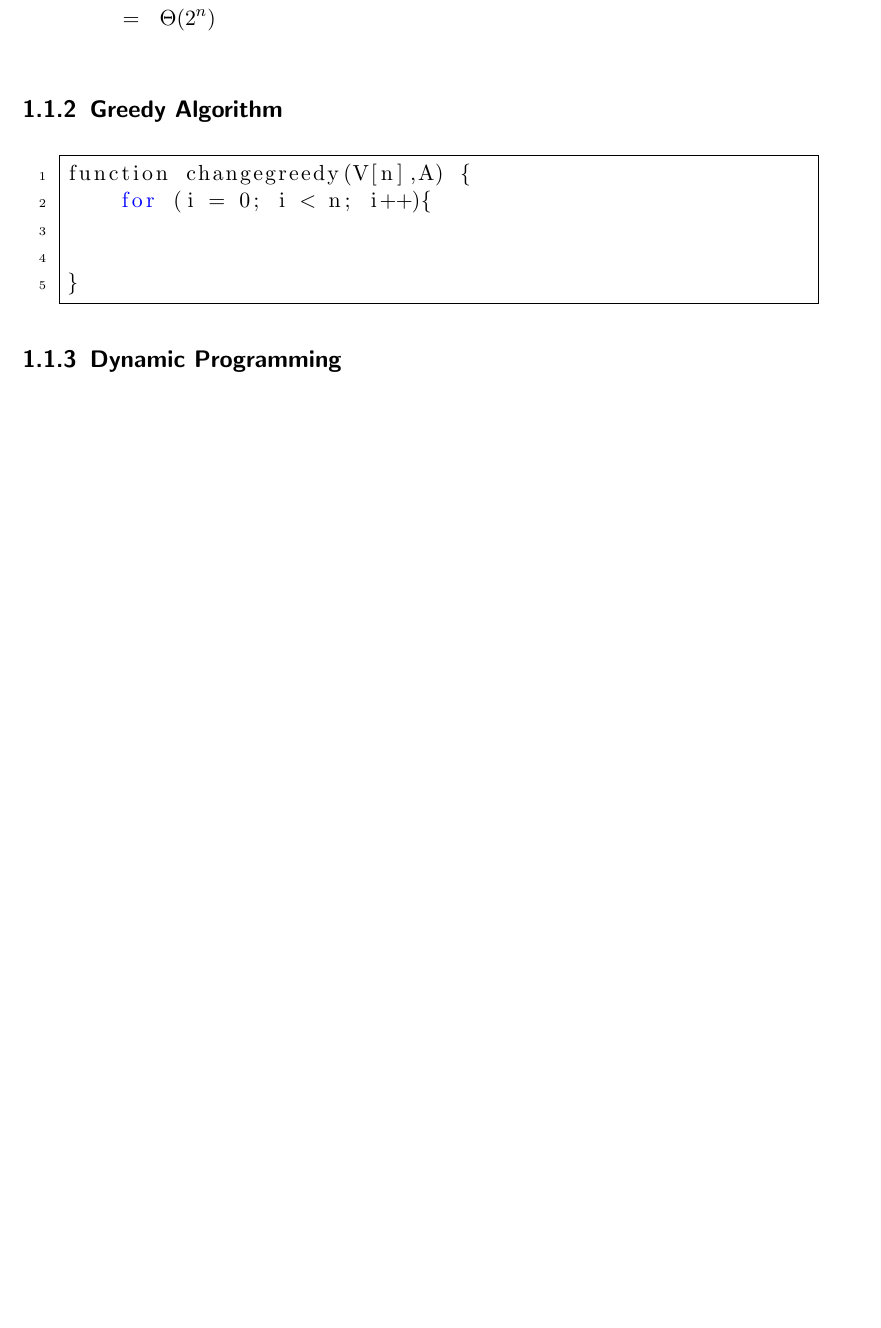
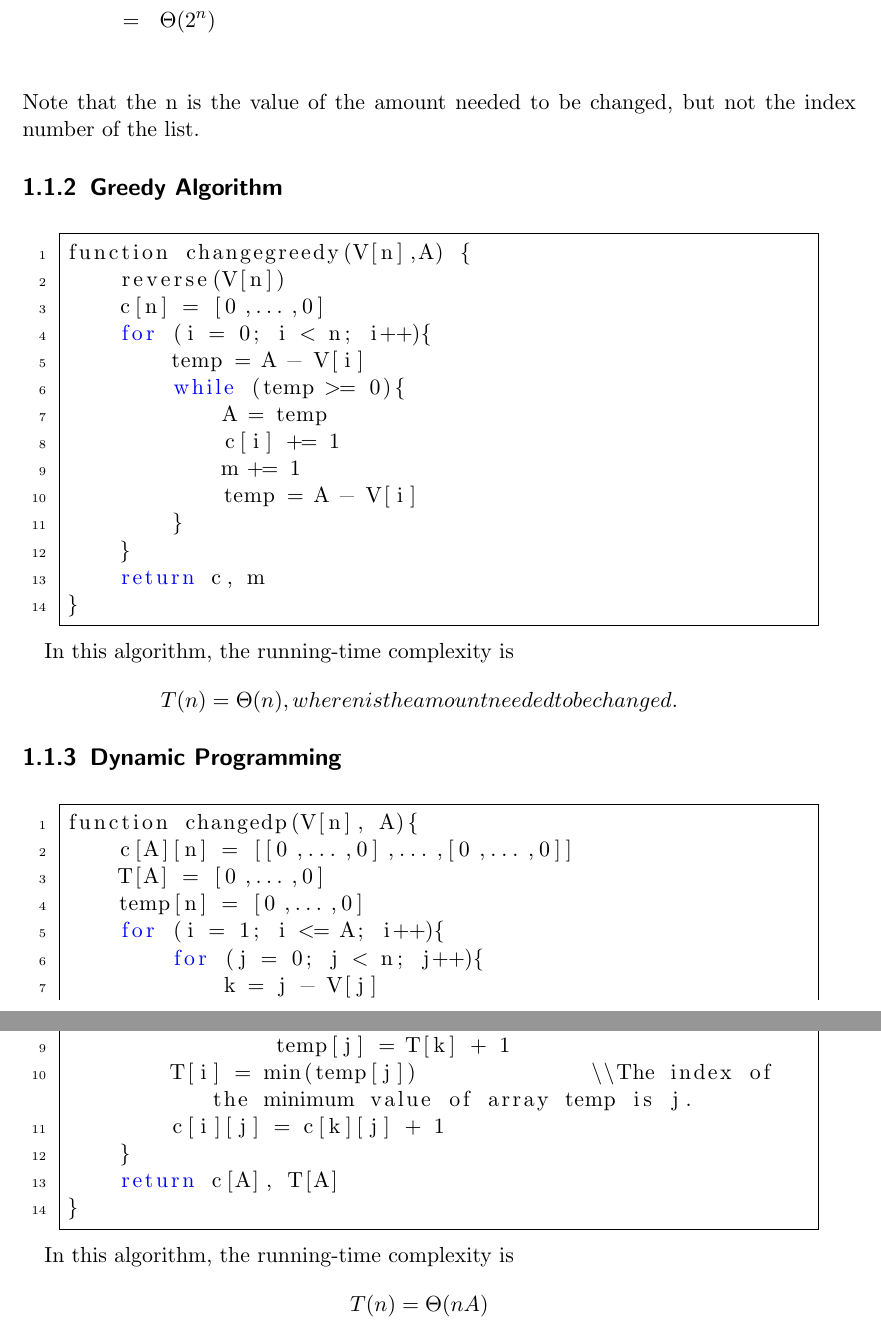
Before and after one commit to tingzhi/algorithm, a LaTeX document (project2/Project 2 Report.tex): part of page 3 of 5 before the commit and two parts of pages 3 and 4 of 6 after it, the two joined at a grey line, cut so that both start at the same text, the shorter picture padded with empty space. Compiled offline with pdfLaTeX.

Commit message:
psudocode

```diff
--- a/project2/Project 2 Report.tex
+++ b/project2/Project 2 Report.tex
@@ -83,6 +83,7 @@ T(n) 	& = & (2+4+8+16+..+2^{n-2})(1+2)T(1) + (1+2+4+8+...+2^{n-2})c\\
 		& = & (2^n-2)c\\
 		& = & \Theta(2^n)\\
 \end{eqnarray*}
+Note that the n is the value of the amount needed to be changed, but not the index number of the list.
 
 
 
@@ -90,21 +91,49 @@ T(n) 	& = & (2+4+8+16+..+2^{n-2})(1+2)T(1) + (1+2+4+8+...+2^{n-2})c\\
 
 \begin{lstlisting}[language=c]
 function changegreedy(V[n],A) {
+	reverse(V[n])
+	c[n] = [0,...,0]
 	for (i = 0; i < n; i++){
-
-
+		temp = A - V[i]
+		while (temp >= 0){
+		    A = temp
+		    c[i] += 1
+		    m += 1
+		    temp = A - V[i]
+		}
+	}
+	return c, m
 }
 \end{lstlisting}
 
-
+In this algorithm, the running-time complexity is
+\begin{eqnarray*}
+T(n) = \Theta(n), where n is the amount needed to be changed.
+\end{eqnarray*}
 
 \subsection{Dynamic Programming}
 
+\begin{lstlisting}[language=c]
+function changedp(V[n], A){
+	c[A][n] = [[0,...,0],...,[0,...,0]]
+	T[A] = [0,...,0]
+	temp[n] = [0,...,0]
+	for (i = 1; i <= A; i++){
+		for (j = 0; j < n; j++){
+			k = j - V[j]
+			if (k >= 0){
+				temp[j] = T[k] + 1
+		T[i] = min(temp[j])				\\The index of the minimum value of array temp is j.
+		c[i][j] = c[k][j] + 1
+	}
+	return c[A], T[A]
+}
+\end{lstlisting}
 
-
-
-
-
+In this algorithm, the running-time complexity is
+\begin{eqnarray*}
+T(n) = \Theta(nA)
+\end{eqnarray*}
 
 
 
```
Also changed, not shown: project2/Project 2 Report.tex (2 more changed lines).
